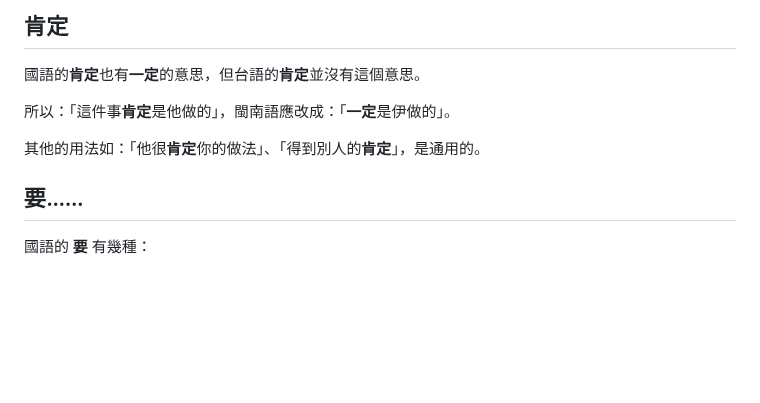
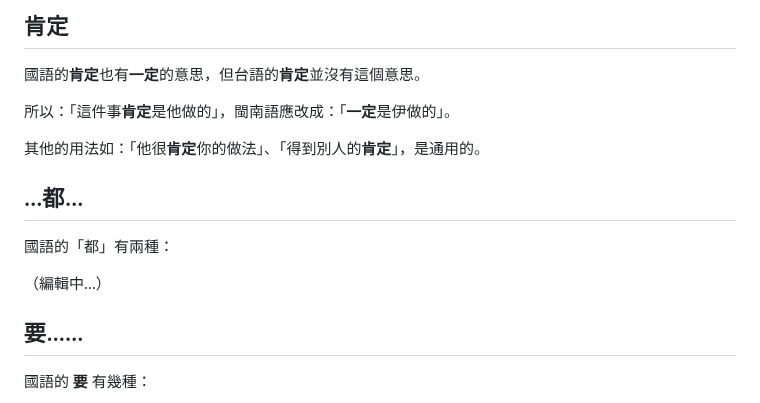
Before and after one commit to minnan-research/minnan-research.github.io, a Markdown page: docs/mistranslation/index.md, the part around the change. Drawn GitHub-style; blank space fills up the shorter version.

```diff
--- a/docs/mistranslation/index.md
+++ b/docs/mistranslation/index.md
@@ -25,6 +25,12 @@
 所以：「這件事**肯定**是他做的」，閩南語應改成：「**一定**是伊做的」。
 
 其他的用法如：「他很**肯定**你的做法」、「得到別人的**肯定**」，是通用的。
+
+## …都…
+
+國語的「都」有兩種：
+
+（編輯中…）
 
 ## 要……
 
```
